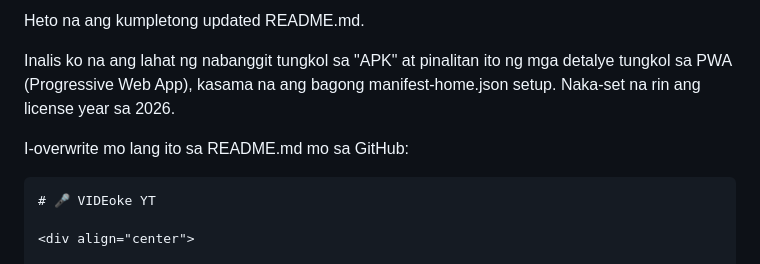
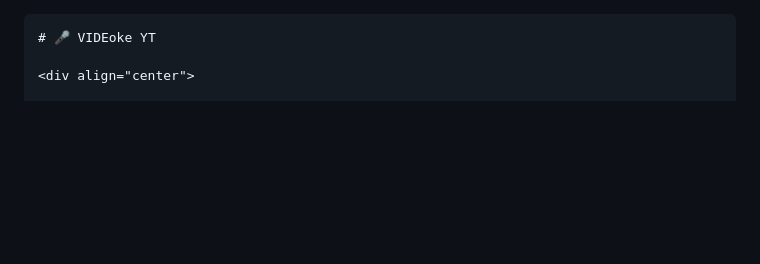
Before and after one commit to empuertos/videoke, a Markdown page: README.md, the part around the change. GitHub-like rendering; blank space fills up the shorter version.

````diff
--- a/README.md
+++ b/README.md
@@ -1,9 +1,3 @@
-Heto na ang kumpletong updated README.md.
-
-Inalis ko na ang lahat ng nabanggit tungkol sa "APK" at pinalitan ito ng mga detalye tungkol sa PWA (Progressive Web App), kasama na ang bagong manifest-home.json setup. Naka-set na rin ang license year sa 2026.
-
-I-overwrite mo lang ito sa README.md mo sa GitHub:
-
 ```markdown
 # 🎤 VIDEoke YT
 
````
